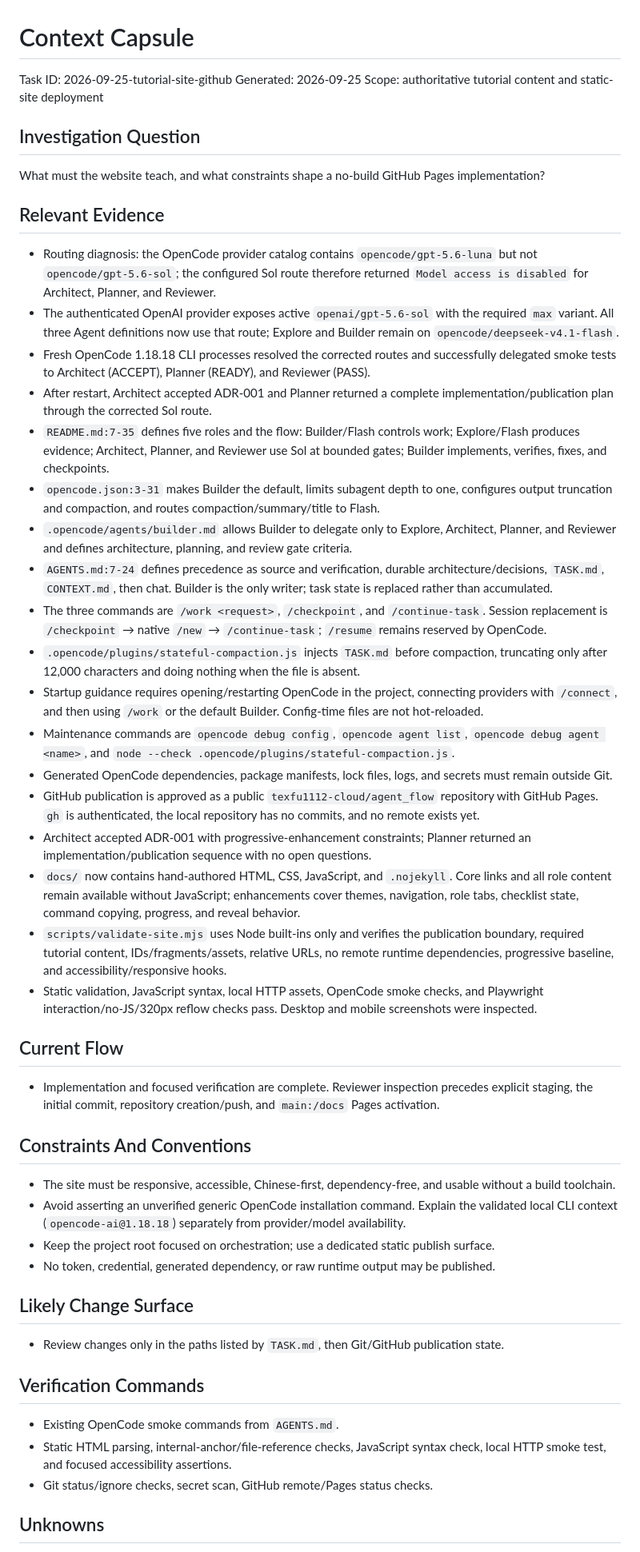
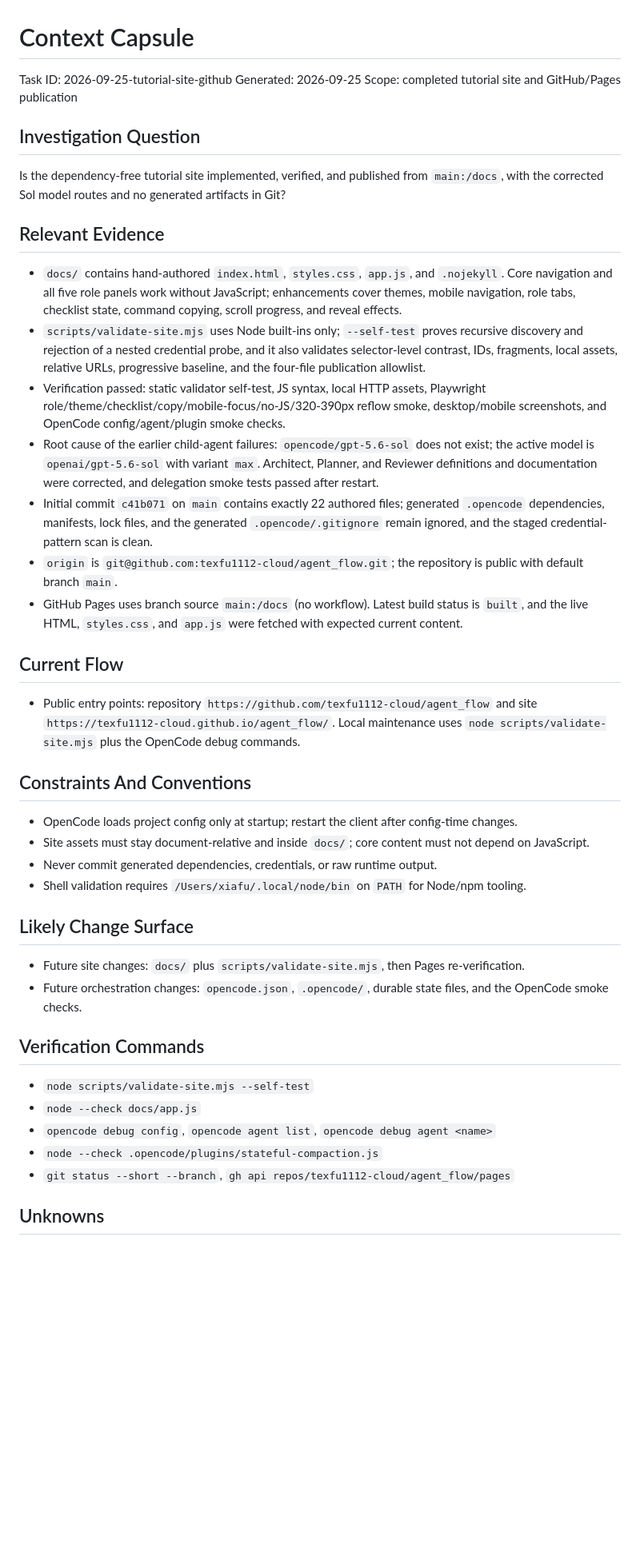
Before and after one commit to texfu1112-cloud/agent_flow, a Markdown page: .opencode/state/CONTEXT.md, the part around one of its changes. Shown at 80% size. Rendered like a GitHub page; blank space fills up the shorter version.

Commit message:
Record completed tutorial-site and GitHub Pages publication state

```diff
--- a/.opencode/state/CONTEXT.md
+++ b/.opencode/state/CONTEXT.md
@@ -2,53 +2,45 @@
 
 Task ID: 2026-09-25-tutorial-site-github
 Generated: 2026-09-25
-Scope: authoritative tutorial content and static-site deployment
+Scope: completed tutorial site and GitHub/Pages publication
 
 ## Investigation Question
 
-What must the website teach, and what constraints shape a no-build GitHub Pages implementation?
+Is the dependency-free tutorial site implemented, verified, and published from `main:/docs`, with the corrected Sol model routes and no generated artifacts in Git?
 
 ## Relevant Evidence
 
-- Routing diagnosis: the OpenCode provider catalog contains `opencode/gpt-5.6-luna` but not `opencode/gpt-5.6-sol`; the configured Sol route therefore returned `Model access is disabled` for Architect, Planner, and Reviewer.
-- The authenticated OpenAI provider exposes active `openai/gpt-5.6-sol` with the required `max` variant. All three Agent definitions now use that route; Explore and Builder remain on `opencode/deepseek-v4.1-flash`.
-- Fresh OpenCode 1.18.18 CLI processes resolved the corrected routes and successfully delegated smoke tests to Architect (ACCEPT), Planner (READY), and Reviewer (PASS).
-- After restart, Architect accepted ADR-001 and Planner returned a complete implementation/publication plan through the corrected Sol route.
-- `README.md:7-35` defines five roles and the flow: Builder/Flash controls work; Explore/Flash produces evidence; Architect, Planner, and Reviewer use Sol at bounded gates; Builder implements, verifies, fixes, and checkpoints.
-- `opencode.json:3-31` makes Builder the default, limits subagent depth to one, configures output truncation and compaction, and routes compaction/summary/title to Flash.
-- `.opencode/agents/builder.md` allows Builder to delegate only to Explore, Architect, Planner, and Reviewer and defines architecture, planning, and review gate criteria.
-- `AGENTS.md:7-24` defines precedence as source and verification, durable architecture/decisions, `TASK.md`, `CONTEXT.md`, then chat. Builder is the only writer; task state is replaced rather than accumulated.
-- The three commands are `/work <request>`, `/checkpoint`, and `/continue-task`. Session replacement is `/checkpoint` → native `/new` → `/continue-task`; `/resume` remains reserved by OpenCode.
-- `.opencode/plugins/stateful-compaction.js` injects `TASK.md` before compaction, truncating only after 12,000 characters and doing nothing when the file is absent.
-- Startup guidance requires opening/restarting OpenCode in the project, connecting providers with `/connect`, and then using `/work` or the default Builder. Config-time files are not hot-reloaded.
-- Maintenance commands are `opencode debug config`, `opencode agent list`, `opencode debug agent <name>`, and `node --check .opencode/plugins/stateful-compaction.js`.
-- Generated OpenCode dependencies, package manifests, lock files, logs, and secrets must remain outside Git.
-- GitHub publication is approved as a public `texfu1112-cloud/agent_flow` repository with GitHub Pages. `gh` is authenticated, the local repository has no commits, and no remote exists yet.
-- Architect accepted ADR-001 with progressive-enhancement constraints; Planner returned an implementation/publication sequence with no open questions.
-- `docs/` now contains hand-authored HTML, CSS, JavaScript, and `.nojekyll`. Core links and all role content remain available without JavaScript; enhancements cover themes, navigation, role tabs, checklist state, command copying, progress, and reveal behavior.
-- `scripts/validate-site.mjs` uses Node built-ins only and verifies the publication boundary, required tutorial content, IDs/fragments/assets, relative URLs, no remote runtime dependencies, progressive baseline, and accessibility/responsive hooks.
-- Static validation, JavaScript syntax, local HTTP assets, OpenCode smoke checks, and Playwright interaction/no-JS/320px reflow checks pass. Desktop and mobile screenshots were inspected.
+- `docs/` contains hand-authored `index.html`, `styles.css`, `app.js`, and `.nojekyll`. Core navigation and all five role panels work without JavaScript; enhancements cover themes, mobile navigation, role tabs, checklist state, command copying, scroll progress, and reveal effects.
+- `scripts/validate-site.mjs` uses Node built-ins only; `--self-test` proves recursive discovery and rejection of a nested credential probe, and it also validates selector-level contrast, IDs, fragments, local assets, relative URLs, progressive baseline, and the four-file publication allowlist.
+- Verification passed: static validator self-test, JS syntax, local HTTP assets, Playwright role/theme/checklist/copy/mobile-focus/no-JS/320-390px reflow smoke, desktop/mobile screenshots, and OpenCode config/agent/plugin smoke checks.
+- Root cause of the earlier child-agent failures: `opencode/gpt-5.6-sol` does not exist; the active model is `openai/gpt-5.6-sol` with variant `max`. Architect, Planner, and Reviewer definitions and documentation were corrected, and delegation smoke tests passed after restart.
+- Initial commit `c41b071` on `main` contains exactly 22 authored files; generated `.opencode` dependencies, manifests, lock files, and the generated `.opencode/.gitignore` remain ignored, and the staged credential-pattern scan is clean.
+- `origin` is `git@github.com:texfu1112-cloud/agent_flow.git`; the repository is public with default branch `main`.
+- GitHub Pages uses branch source `main:/docs` (no workflow). Latest build status is `built`, and the live HTML, `styles.css`, and `app.js` were fetched with expected current content.
 
 ## Current Flow
 
-- Implementation and focused verification are complete. Reviewer inspection precedes explicit staging, the initial commit, repository creation/push, and `main:/docs` Pages activation.
+- Public entry points: repository `https://github.com/texfu1112-cloud/agent_flow` and site `https://texfu1112-cloud.github.io/agent_flow/`. Local maintenance uses `node scripts/validate-site.mjs` plus the OpenCode debug commands.
 
 ## Constraints And Conventions
 
-- The site must be responsive, accessible, Chinese-first, dependency-free, and usable without a build toolchain.
-- Avoid asserting an unverified generic OpenCode installation command. Explain the validated local CLI context (`opencode-ai@1.18.18`) separately from provider/model availability.
-- Keep the project root focused on orchestration; use a dedicated static publish surface.
-- No token, credential, generated dependency, or raw runtime output may be published.
+- OpenCode loads project config only at startup; restart the client after config-time changes.
+- Site assets must stay document-relative and inside `docs/`; core content must not depend on JavaScript.
+- Never commit generated dependencies, credentials, or raw runtime output.
+- Shell validation requires `/Users/xiafu/.local/node/bin` on `PATH` for Node/npm tooling.
 
 ## Likely Change Surface
 
-- Review changes only in the paths listed by `TASK.md`, then Git/GitHub publication state.
+- Future site changes: `docs/` plus `scripts/validate-site.mjs`, then Pages re-verification.
+- Future orchestration changes: `opencode.json`, `.opencode/`, durable state files, and the OpenCode smoke checks.
 
 ## Verification Commands
 
-- Existing OpenCode smoke commands from `AGENTS.md`.
-- Static HTML parsing, internal-anchor/file-reference checks, JavaScript syntax check, local HTTP smoke test, and focused accessibility assertions.
-- Git status/ignore checks, secret scan, GitHub remote/Pages status checks.
+- `node scripts/validate-site.mjs --self-test`
+- `node --check docs/app.js`
+- `opencode debug config`, `opencode agent list`, `opencode debug agent <name>`
+- `node --check .opencode/plugins/stateful-compaction.js`
+- `git status --short --branch`, `gh api repos/texfu1112-cloud/agent_flow/pages`
 
 ## Unknowns
 
```
Also changed, not shown: other parts of .opencode/state/CONTEXT.md (+2 -2 lines), TASK.md (+19 -28 lines).
